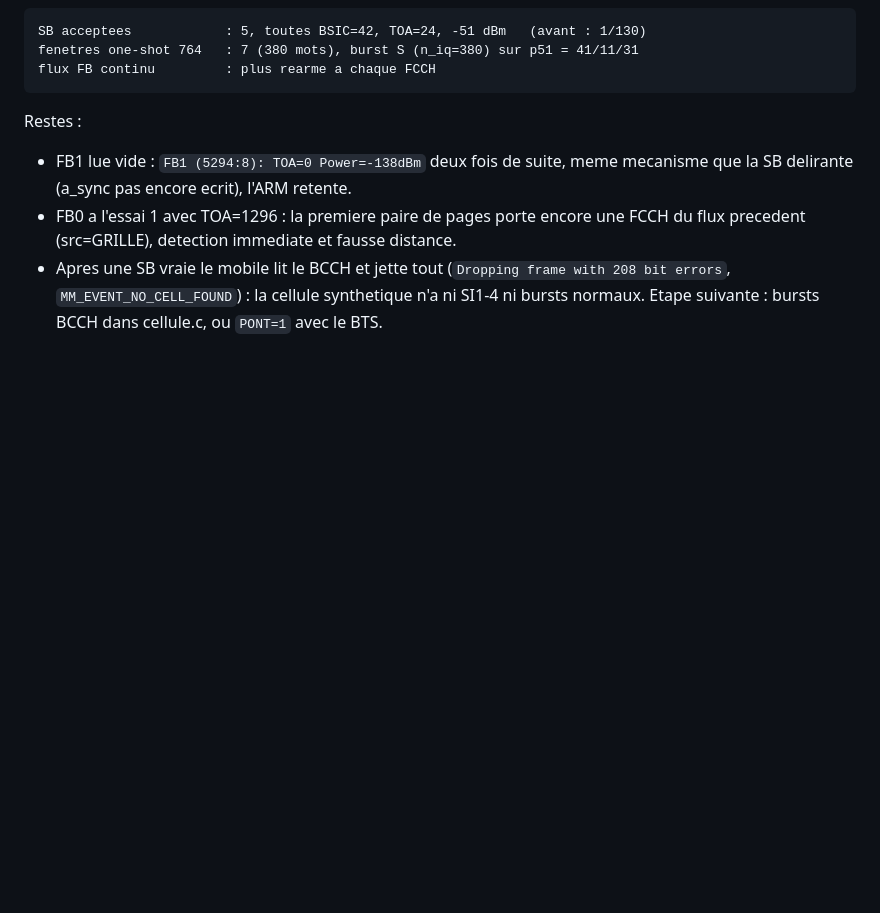
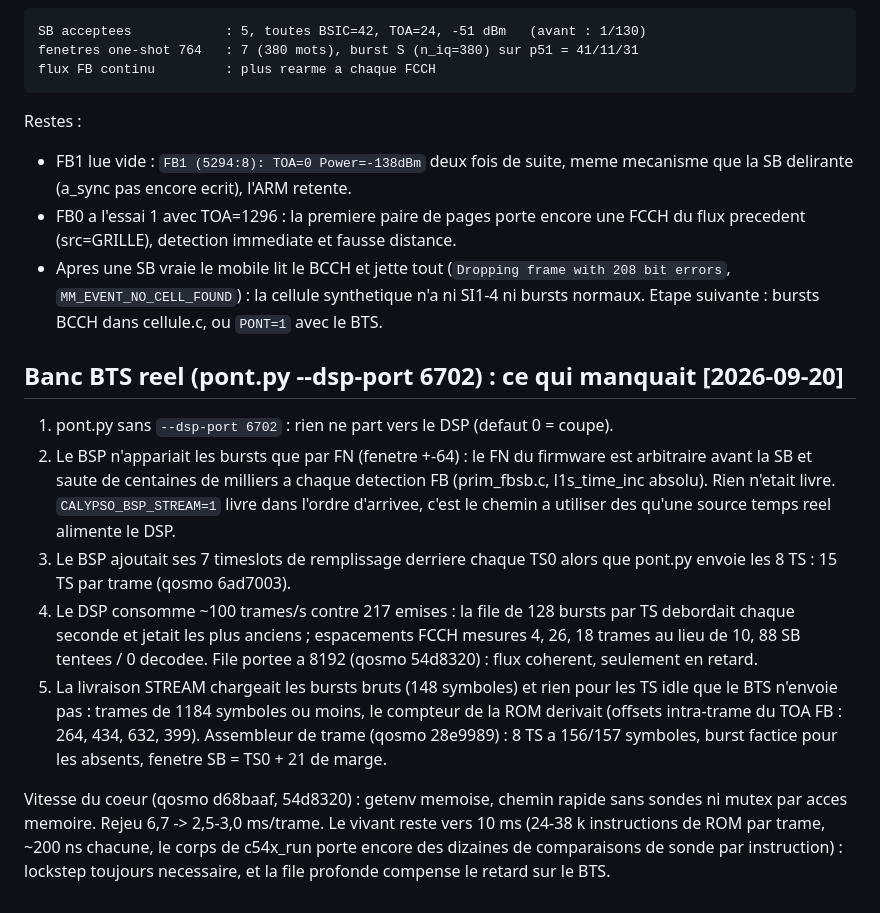
Before and after one commit to bbaranoff/c54x_exe, a Markdown page: MAILBOX.md, the part around the change. Rendered like a GitHub page; blank space fills up the shorter version.

Commit message:
MAILBOX: the real-BTS bench, five causes and their fixes
Co-Authored-By: Claude Fable 5.1 <noreply@anthropic.com>

```diff
--- a/MAILBOX.md
+++ b/MAILBOX.md
@@ -365,3 +365,30 @@ Restes :
   208 bit errors`, `MM_EVENT_NO_CELL_FOUND`) : la cellule synthetique n'a ni
   SI1-4 ni bursts normaux. Etape suivante : bursts BCCH dans cellule.c, ou
   `PONT=1` avec le BTS.
+
+## Banc BTS reel (pont.py --dsp-port 6702) : ce qui manquait [2026-09-20]
+
+1. pont.py sans `--dsp-port 6702` : rien ne part vers le DSP (defaut 0 = coupe).
+2. Le BSP n'appariait les bursts que par FN (fenetre +-64) : le FN du firmware
+   est arbitraire avant la SB et saute de centaines de milliers a chaque
+   detection FB (prim_fbsb.c, l1s_time_inc absolu). Rien n'etait livre.
+   `CALYPSO_BSP_STREAM=1` livre dans l'ordre d'arrivee, c'est le chemin a
+   utiliser des qu'une source temps reel alimente le DSP.
+3. Le BSP ajoutait ses 7 timeslots de remplissage derriere chaque TS0 alors
+   que pont.py envoie les 8 TS : 15 TS par trame (qosmo 6ad7003).
+4. Le DSP consomme ~100 trames/s contre 217 emises : la file de 128 bursts
+   par TS debordait chaque seconde et jetait les plus anciens ; espacements
+   FCCH mesures 4, 26, 18 trames au lieu de 10, 88 SB tentees / 0 decodee.
+   File portee a 8192 (qosmo 54d8320) : flux coherent, seulement en retard.
+5. La livraison STREAM chargeait les bursts bruts (148 symboles) et rien pour
+   les TS idle que le BTS n'envoie pas : trames de 1184 symboles ou moins, le
+   compteur de la ROM derivait (offsets intra-trame du TOA FB : 264, 434,
+   632, 399). Assembleur de trame (qosmo 28e9989) : 8 TS a 156/157 symboles,
+   burst factice pour les absents, fenetre SB = TS0 + 21 de marge.
+
+Vitesse du coeur (qosmo d68baaf, 54d8320) : getenv memoise, chemin rapide
+sans sondes ni mutex par acces memoire. Rejeu 6,7 -> 2,5-3,0 ms/trame. Le
+vivant reste vers 10 ms (24-38 k instructions de ROM par trame, ~200 ns
+chacune, le corps de c54x_run porte encore des dizaines de comparaisons de
+sonde par instruction) : lockstep toujours necessaire, et la file profonde
+compense le retard sur le BTS.
```
